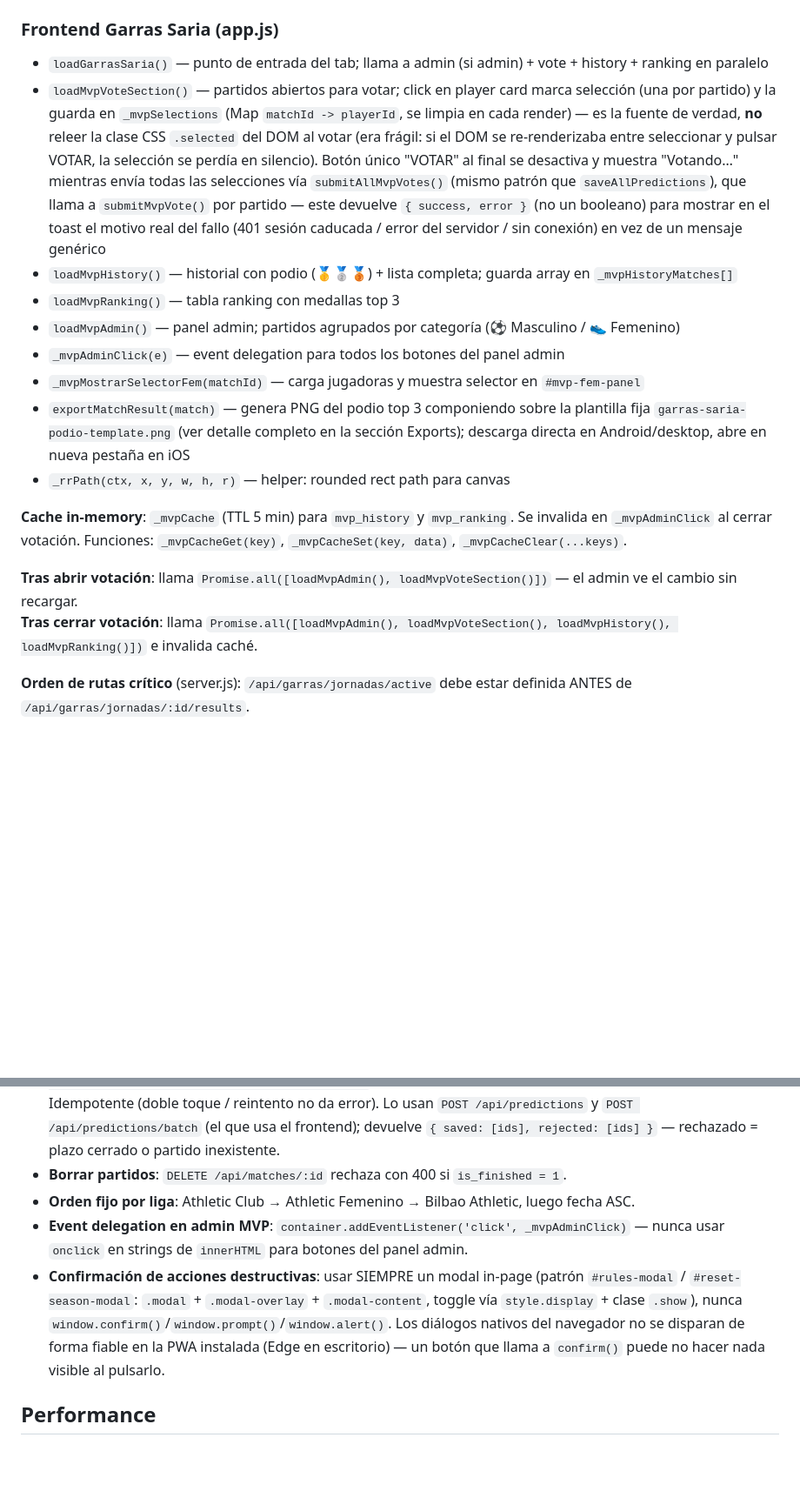
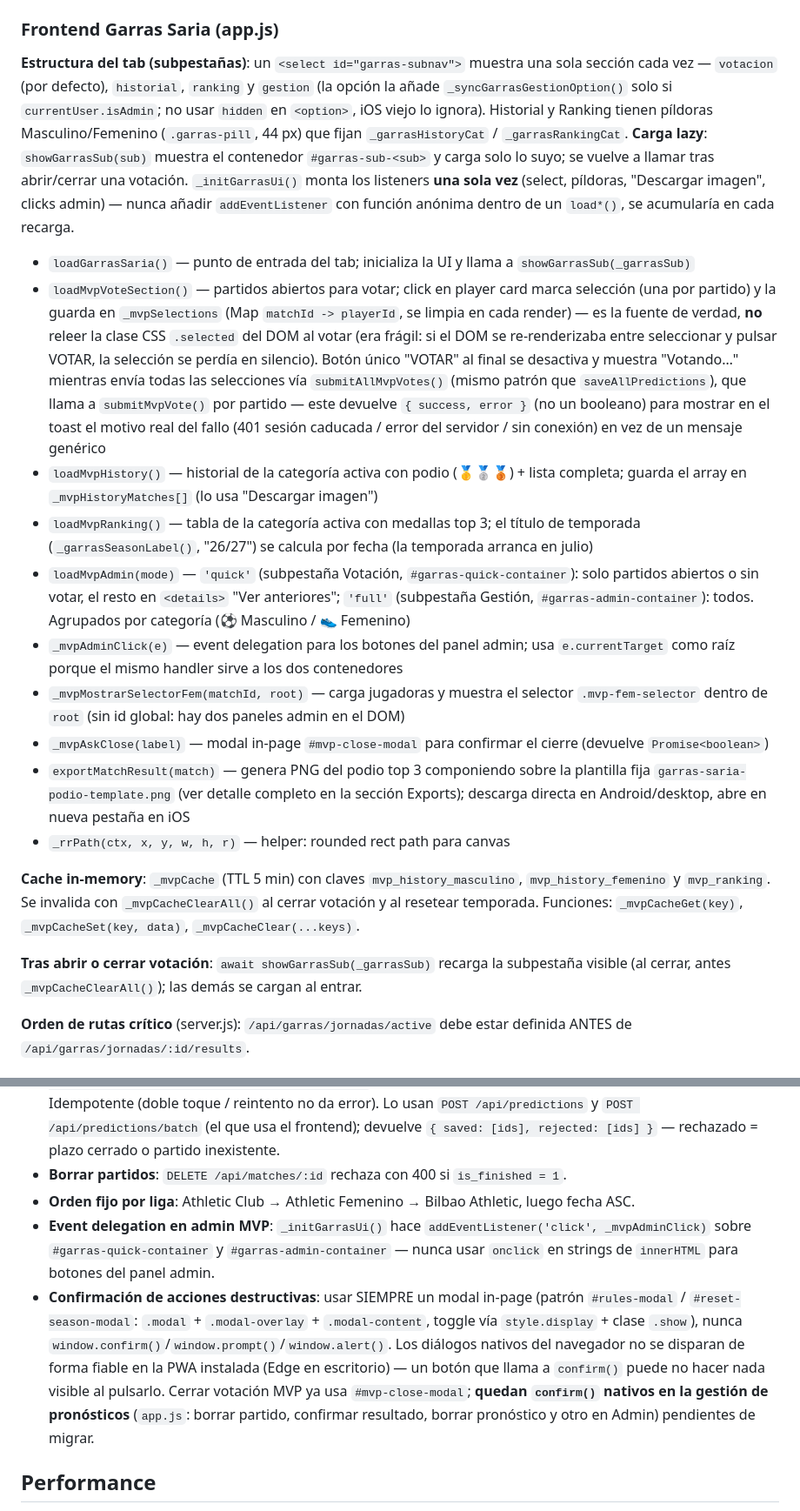
Before and after one commit to aitorulibarri/Bolilla-garras, a Markdown page: CLAUDE.md, 2 parts joined by grey strips. Shown at 87% size. GitHub-like rendering; blank space fills up the shorter version.

Commit message:
docs: CLAUDE.md — subpestañas de Garras Saria, historial por categoría, modal de cierre
Co-Authored-By: Claude Sonnet 5.5 <noreply@anthropic.com>

```diff
--- a/CLAUDE.md
+++ b/CLAUDE.md
@@ -184,20 +185,22 @@ Tab activo en producción. El sistema MVP por partido (`/api/mvp/*`) es el únic
 
 ### Frontend Garras Saria (app.js)
 
-- `loadGarrasSaria()` — punto de entrada del tab; llama a admin (si admin) + vote + history + ranking en paralelo
+**Estructura del tab (subpestañas)**: un `<select id="garras-subnav">` muestra una sola sección cada vez — `votacion` (por defecto), `historial`, `ranking` y `gestion` (la opción la añade `_syncGarrasGestionOption()` solo si `currentUser.isAdmin`; no usar `hidden` en `<option>`, iOS viejo lo ignora). Historial y Ranking tienen píldoras Masculino/Femenino (`.garras-pill`, 44 px) que fijan `_garrasHistoryCat` / `_garrasRankingCat`. **Carga lazy**: `showGarrasSub(sub)` muestra el contenedor `#garras-sub-<sub>` y carga solo lo suyo; se vuelve a llamar tras abrir/cerrar una votación. `_initGarrasUi()` monta los listeners **una sola vez** (select, píldoras, "Descargar imagen", clicks admin) — nunca añadir `addEventListener` con función anónima dentro de un `load*()`, se acumularía en cada recarga.
+
+- `loadGarrasSaria()` — punto de entrada del tab; inicializa la UI y llama a `showGarrasSub(_garrasSub)`
 - `loadMvpVoteSection()` — partidos abiertos para votar; click en player card marca selección (una por partido) y la guarda en `_mvpSelections` (Map `matchId -> playerId`, se limpia en cada render) — es la fuente de verdad, **no** releer la clase CSS `.selected` del DOM al votar (era frágil: si el DOM se re-renderizaba entre seleccionar y pulsar VOTAR, la selección se perdía en silencio). Botón único "VOTAR" al final se desactiva y muestra "Votando…" mientras envía todas las selecciones vía `submitAllMvpVotes()` (mismo patrón que `saveAllPredictions`), que llama a `submitMvpVote()` por partido — este devuelve `{ success, error }` (no un booleano) para mostrar en el toast el motivo real del fallo (401 sesión caducada / error del servidor / sin conexión) en vez de un mensaje genérico
-- `loadMvpHistory()` — historial con podio (🥇🥈🥉) + lista completa; guarda array en `_mvpHistoryMatches[]`
-- `loadMvpRanking()` — tabla ranking con medallas top 3
-- `loadMvpAdmin()` — panel admin; partidos agrupados por categoría (⚽ Masculino / 👟 Femenino)
-- `_mvpAdminClick(e)` — event delegation para todos los botones del panel admin
-- `_mvpMostrarSelectorFem(matchId)` — carga jugadoras y muestra selector en `#mvp-fem-panel`
+- `loadMvpHistory()` — historial de la categoría activa con podio (🥇🥈🥉) + lista completa; guarda el array en `_mvpHistoryMatches[]` (lo usa "Descargar imagen")
+- `loadMvpRanking()` — tabla de la categoría activa con medallas top 3; el título de temporada (`_garrasSeasonLabel()`, "26/27") se calcula por fecha (la temporada arranca en julio)
+- `loadMvpAdmin(mode)` — `'quick'` (subpestaña Votación, `#garras-quick-container`): solo partidos abiertos o sin votar, el resto en `<details>` "Ver anteriores"; `'full'` (subpestaña Gestión, `#garras-admin-container`): todos. Agrupados por categoría (⚽ Masculino / 👟 Femenino)
+- `_mvpAdminClick(e)` — event delegation para los botones del panel admin; usa `e.currentTarget` como raíz porque el mismo handler sirve a los dos contenedores
+- `_mvpMostrarSelectorFem(matchId, root)` — carga jugadoras y muestra el selector `.mvp-fem-selector` dentro de `root` (sin id global: hay dos paneles admin en el DOM)
+- `_mvpAskClose(label)` — modal in-page `#mvp-close-modal` para confirmar el cierre (devuelve `Promise<boolean>`)
 - `exportMatchResult(match)` — genera PNG del podio top 3 componiendo sobre la plantilla fija `garras-saria-podio-template.png` (ver detalle completo en la sección Exports); descarga directa en Android/desktop, abre en nueva pestaña en iOS
 - `_rrPath(ctx, x, y, w, h, r)` — helper: rounded rect path para canvas
 
-**Cache in-memory**: `_mvpCache` (TTL 5 min) para `mvp_history` y `mvp_ranking`. Se invalida en `_mvpAdminClick` al cerrar votación. Funciones: `_mvpCacheGet(key)`, `_mvpCacheSet(key, data)`, `_mvpCacheClear(...keys)`.
+**Cache in-memory**: `_mvpCache` (TTL 5 min) con claves `mvp_history_masculino`, `mvp_history_femenino` y `mvp_ranking`. Se invalida con `_mvpCacheClearAll()` al cerrar votación y al resetear temporada. Funciones: `_mvpCacheGet(key)`, `_mvpCacheSet(key, data)`, `_mvpCacheClear(...keys)`.
 
-**Tras abrir votación**: llama `Promise.all([loadMvpAdmin(), loadMvpVoteSection()])` — el admin ve el cambio sin recargar.
-**Tras cerrar votación**: llama `Promise.all([loadMvpAdmin(), loadMvpVoteSection(), loadMvpHistory(), loadMvpRanking()])` e invalida caché.
+**Tras abrir o cerrar votación**: `await showGarrasSub(_garrasSub)` recarga la subpestaña visible (al cerrar, antes `_mvpCacheClearAll()`); las demás se cargan al entrar.
 
 **Orden de rutas crítico** (server.js): `/api/garras/jornadas/active` debe estar definida ANTES de `/api/garras/jornadas/:id/results`.
 
@@ -265,8 +268,8 @@ Primera subpestaña "Por jornada": `renderByWeek()` agrupa por semana lunes-domi
 - **Upsert predictions**: `upsertPredictions()` (server.js) — un único `INSERT … SELECT FROM unnest(...) JOIN matches … ON CONFLICT (player_name, match_id) DO UPDATE` con el deadline comprobado dentro de la consulta. Idempotente (doble toque / reintento no da error). Lo usan `POST /api/predictions` y `POST /api/predictions/batch` (el que usa el frontend); devuelve `{ saved: [ids], rejected: [ids] }` — rechazado = plazo cerrado o partido inexistente.
 - **Borrar partidos**: `DELETE /api/matches/:id` rechaza con 400 si `is_finished = 1`.
 - **Orden fijo por liga**: Athletic Club → Athletic Femenino → Bilbao Athletic, luego fecha ASC.
-- **Event delegation en admin MVP**: `container.addEventListener('click', _mvpAdminClick)` — nunca usar `onclick` en strings de `innerHTML` para botones del panel admin.
-- **Confirmación de acciones destructivas**: usar SIEMPRE un modal in-page (patrón `#rules-modal` / `#reset-season-modal`: `.modal` + `.modal-overlay` + `.modal-content`, toggle vía `style.display` + clase `.show`), nunca `window.confirm()`/`window.prompt()`/`window.alert()`. Los diálogos nativos del navegador no se disparan de forma fiable en la PWA instalada (Edge en escritorio) — un botón que llama a `confirm()` puede no hacer nada visible al pulsarlo.
+- **Event delegation en admin MVP**: `_initGarrasUi()` hace `addEventListener('click', _mvpAdminClick)` sobre `#garras-quick-container` y `#garras-admin-container` — nunca usar `onclick` en strings de `innerHTML` para botones del panel admin.
+- **Confirmación de acciones destructivas**: usar SIEMPRE un modal in-page (patrón `#rules-modal` / `#reset-season-modal`: `.modal` + `.modal-overlay` + `.modal-content`, toggle vía `style.display` + clase `.show`), nunca `window.confirm()`/`window.prompt()`/`window.alert()`. Los diálogos nativos del navegador no se disparan de forma fiable en la PWA instalada (Edge en escritorio) — un botón que llama a `confirm()` puede no hacer nada visible al pulsarlo. Cerrar votación MVP ya usa `#mvp-close-modal`; **quedan `confirm()` nativos en la gestión de pronósticos** (`app.js`: borrar partido, confirmar resultado, borrar pronóstico y otro en Admin) pendientes de migrar.
 
 ## Performance
 
```
Also changed, not shown: other parts of CLAUDE.md (+2 -1 lines).
